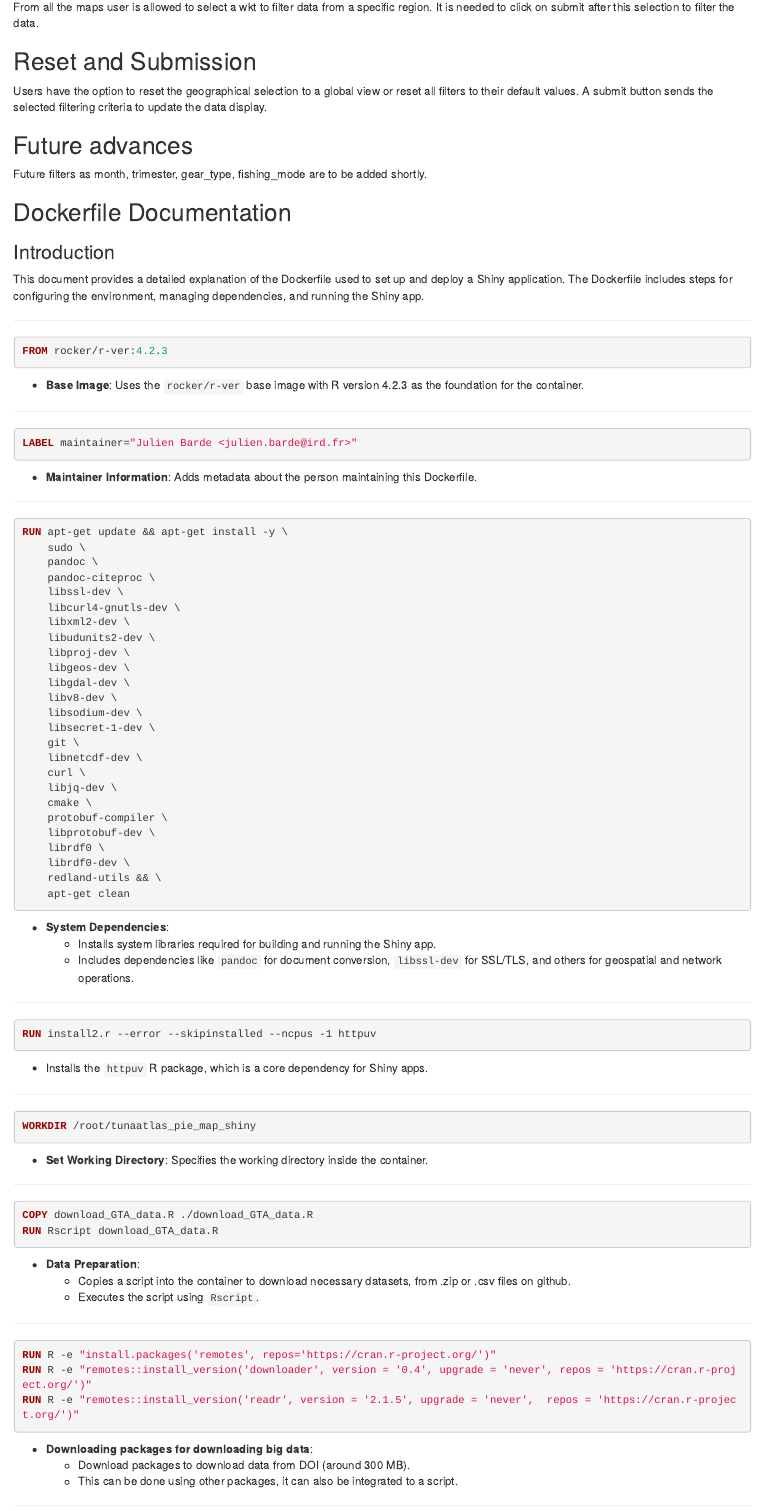
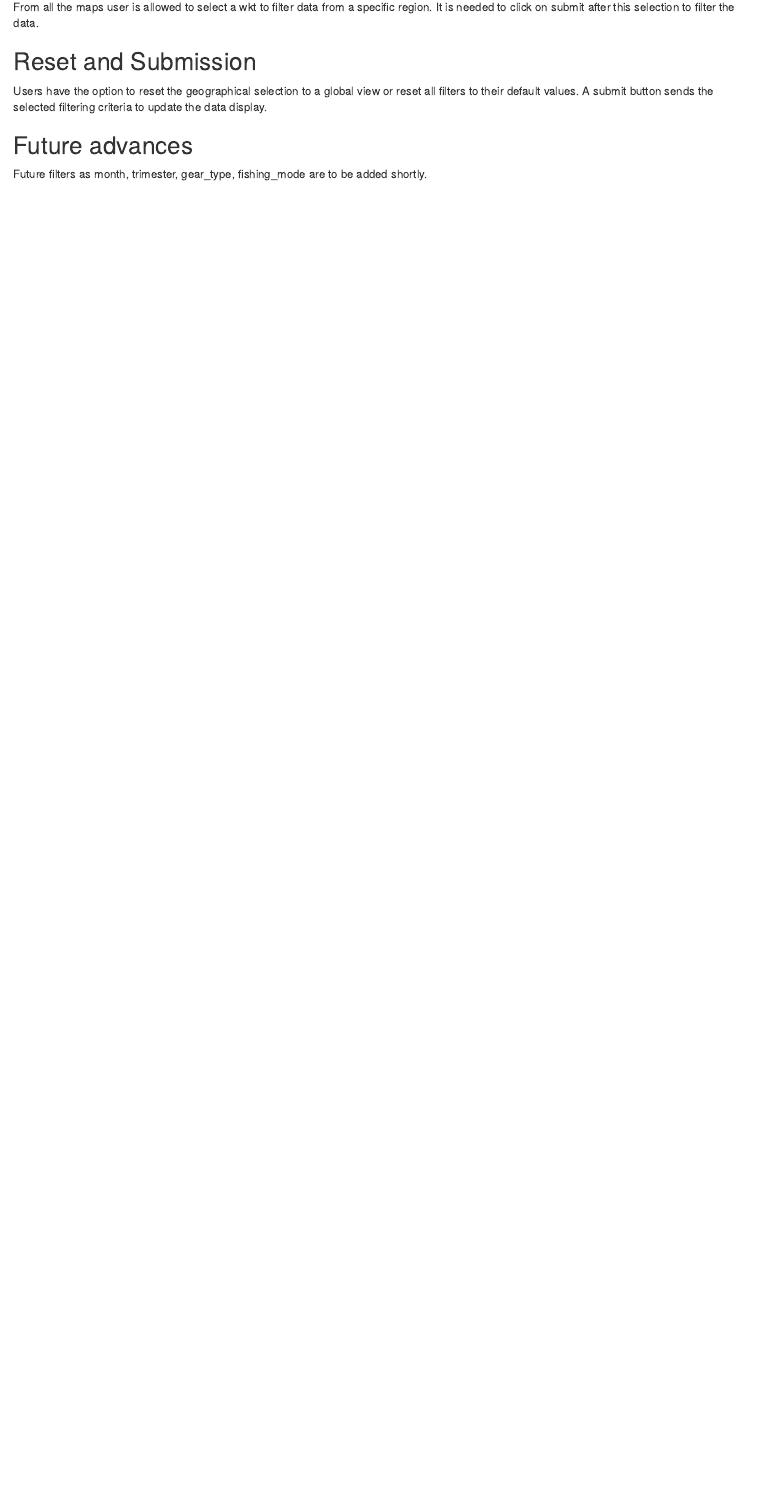
Before and after one commit to firms-gta/tunaatlas_pie_map_shiny, an R Markdown document (README.Rmd): the page in a window 1100 px wide, from 3840 px down. Rendered offline with R 4.5, knitr and Pandoc, with nearby package versions.

Commit message:
Minor update in doc

````diff
--- a/README.Rmd
+++ b/README.Rmd
@@ -59,10 +59,3 @@ include_child_with_lowered_headings("rmd/Fundings.Rmd")
 include_child_with_lowered_headings("rmd/sidebar_explenations.Rmd")
 
 ```
-
-
-```{r echo=FALSE, results='asis'}
-
-include_child_with_lowered_headings("Dockerfile_Documentation.Rmd")
-
-```
````
Also changed, not shown: README.md.
